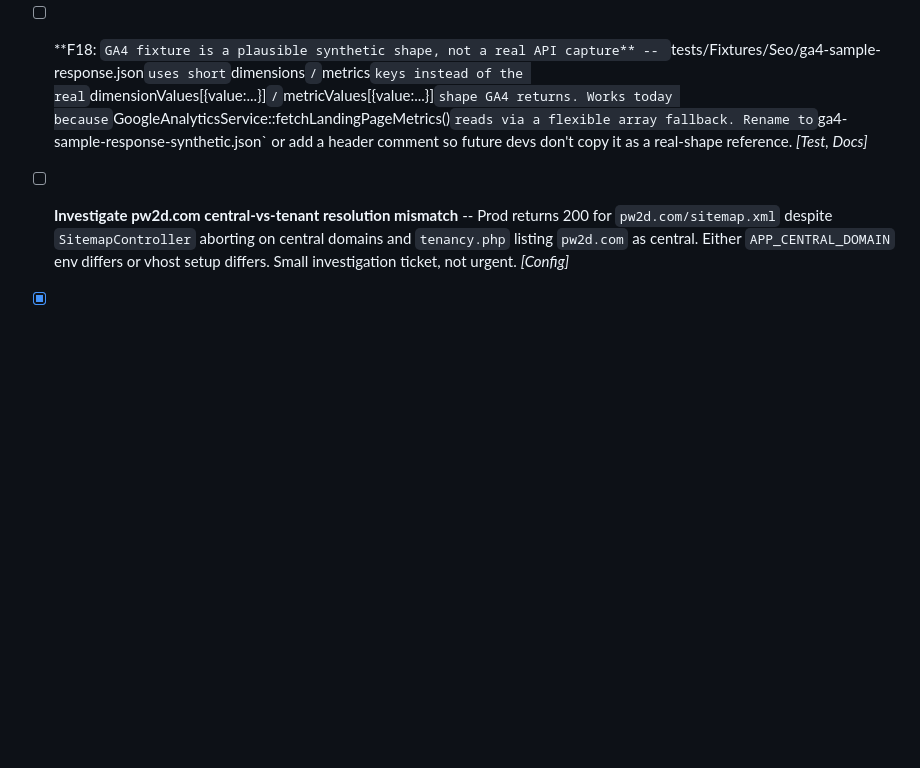
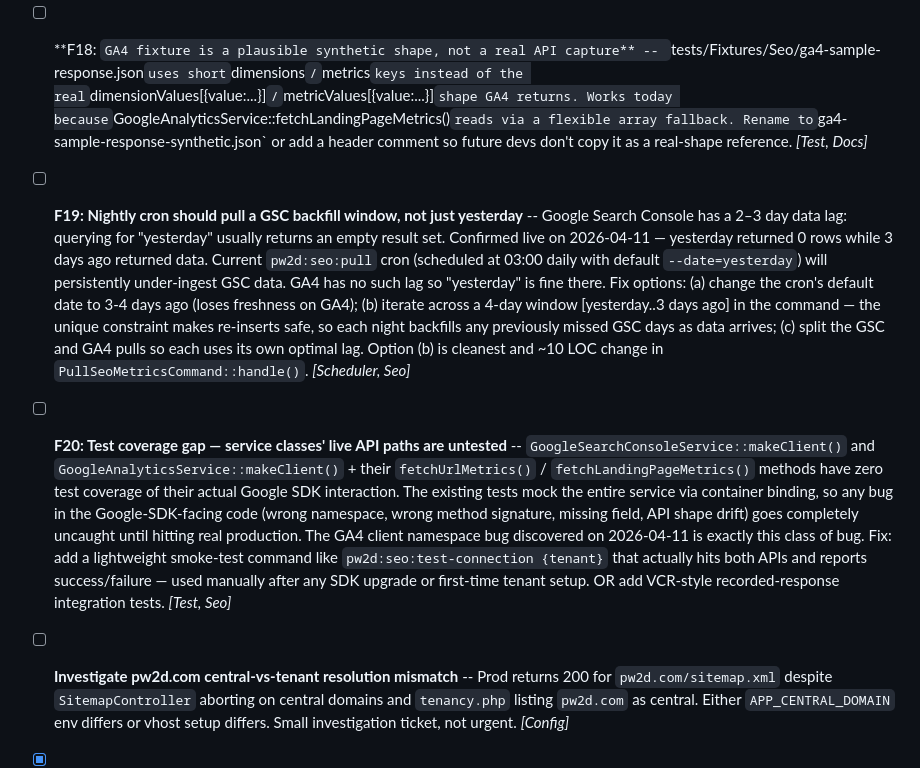
Before and after one commit to gurovm/pw2d, a Markdown page: docs/tasks/todo.md, the part around the change. GitHub-like rendering; blank space fills up the shorter version.

Commit message:
todo: file F19 (GSC nightly backfill window) + F20 (live-API test gap)
F19 surfaced during post-deploy smoke test on 2026-04-11: GSC returns
empty for "yesterday" due to Google's 2-3 day data lag, while GA4
returns fresh data same-day. The nightly cron's single-date pull
under-ingests GSC data. Fix is ~10 LOC in PullSeoMetricsCommand to
iterate a 4-day window; unique constraint handles re-inserts safely.

F20 is the test-coverage gap that let the Google\Analytics\Data\V1beta
client-namespace bug ship to prod undetected. Service class mocking
via container binding means nothing exercises makeClient() or the
Google SDK call path. Proposed fix: add a smoke-test Artisan command
that actually hits both APIs, runnable manually after SDK upgrades.

Co-Authored-By: Claude Opus 4.6 (1M context) <noreply@anthropic.com>

```diff
--- a/docs/tasks/todo.md
+++ b/docs/tasks/todo.md
@@ -124,6 +124,10 @@ Consolidated from 15 parallel agent audits (5 chunks x 3 agents). Deduplicated a
 
 - [ ] **F18: `GA4 fixture is a plausible synthetic shape, not a real API capture** -- `tests/Fixtures/Seo/ga4-sample-response.json` uses short `dimensions`/`metrics` keys instead of the real `dimensionValues[{value:...}]` / `metricValues[{value:...}]` shape GA4 returns. Works today because `GoogleAnalyticsService::fetchLandingPageMetrics()` reads via a flexible array fallback. Rename to `ga4-sample-response-synthetic.json` or add a header comment so future devs don't copy it as a real-shape reference. *[Test, Docs]*
 
+- [ ] **F19: Nightly cron should pull a GSC backfill window, not just yesterday** -- Google Search Console has a 2–3 day data lag: querying for "yesterday" usually returns an empty result set. Confirmed live on 2026-04-11 — yesterday returned 0 rows while 3 days ago returned data. Current `pw2d:seo:pull` cron (scheduled at 03:00 daily with default `--date=yesterday`) will persistently under-ingest GSC data. GA4 has no such lag so "yesterday" is fine there. Fix options: (a) change the cron's default date to 3-4 days ago (loses freshness on GA4); (b) iterate across a 4-day window [yesterday..3 days ago] in the command — the unique constraint makes re-inserts safe, so each night backfills any previously missed GSC days as data arrives; (c) split the GSC and GA4 pulls so each uses its own optimal lag. Option (b) is cleanest and ~10 LOC change in `PullSeoMetricsCommand::handle()`. *[Scheduler, Seo]*
+
+- [ ] **F20: Test coverage gap — service classes' live API paths are untested** -- `GoogleSearchConsoleService::makeClient()` and `GoogleAnalyticsService::makeClient()` + their `fetchUrlMetrics()` / `fetchLandingPageMetrics()` methods have zero test coverage of their actual Google SDK interaction. The existing tests mock the entire service via container binding, so any bug in the Google-SDK-facing code (wrong namespace, wrong method signature, missing field, API shape drift) goes completely uncaught until hitting real production. The GA4 client namespace bug discovered on 2026-04-11 is exactly this class of bug. Fix: add a lightweight smoke-test command like `pw2d:seo:test-connection {tenant}` that actually hits both APIs and reports success/failure — used manually after any SDK upgrade or first-time tenant setup. OR add VCR-style recorded-response integration tests. *[Test, Seo]*
+
 - [ ] **Investigate pw2d.com central-vs-tenant resolution mismatch** -- Prod returns 200 for `pw2d.com/sitemap.xml` despite `SitemapController` aborting on central domains and `tenancy.php` listing `pw2d.com` as central. Either `APP_CENTRAL_DOMAIN` env differs or vhost setup differs. Small investigation ticket, not urgent. *[Config]*
 
 - [x] **Spec 011: Problem Products store link & rescan action** -- Added Store badge column, changed product name to edit-page link, added Rescan Price row action. Extracted `scrapeOfferPrice()` as public static on SyncOfferPrices. Removed amazon_rating column.
```
